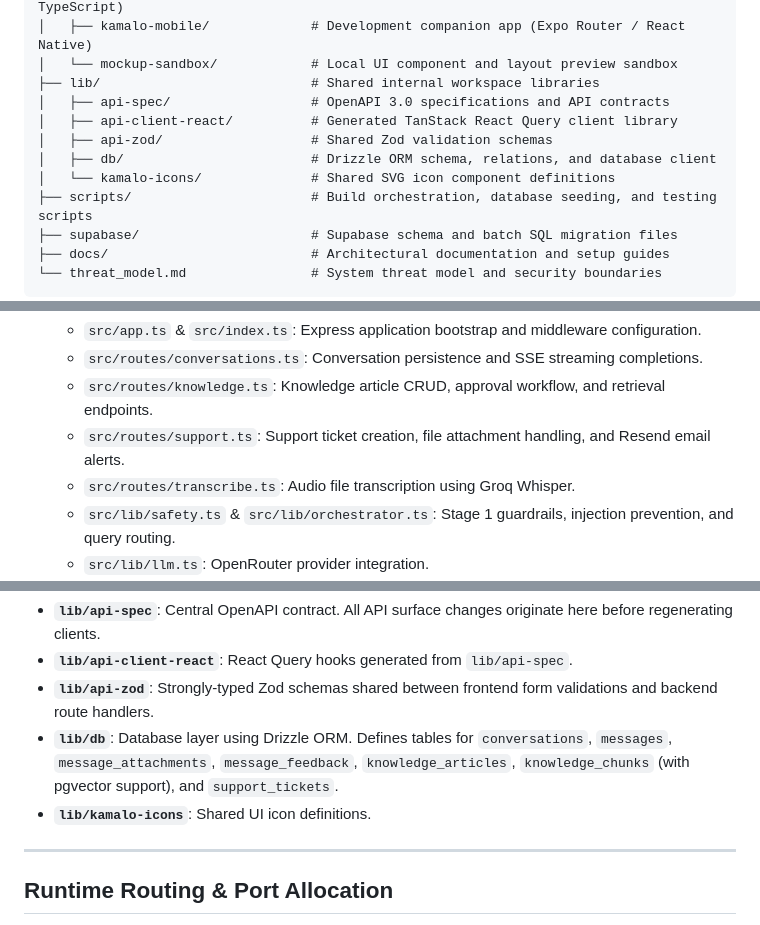
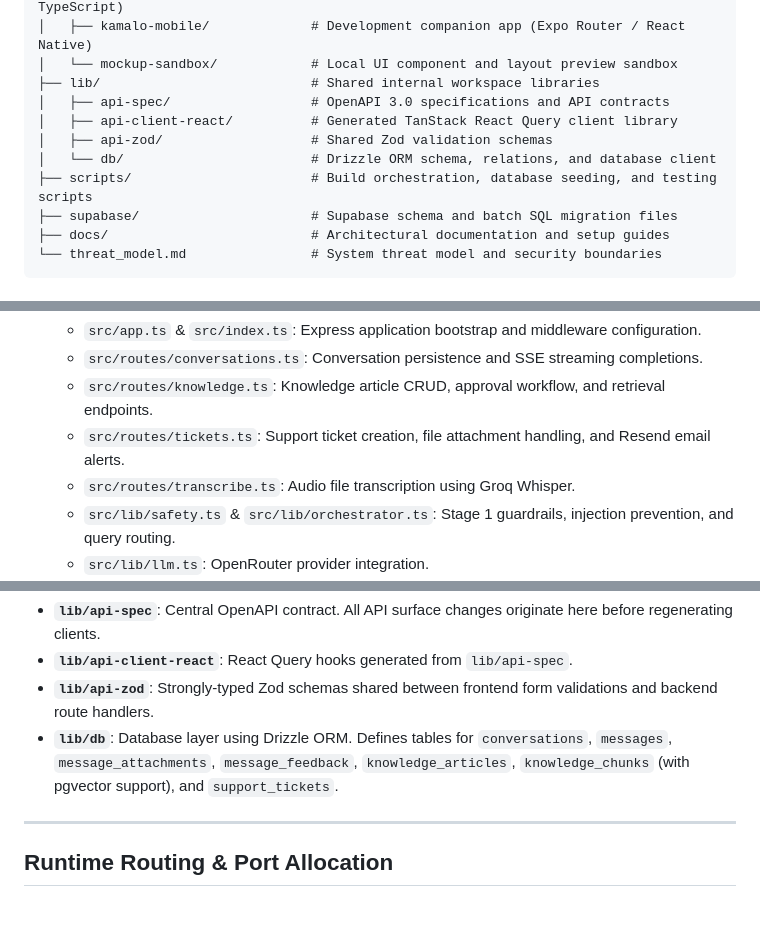
Before and after one commit to trynayash/Kamalo-Support-Assistant, a Markdown page: PROJECT_STRUCTURE.md, 3 parts joined by grey strips. Drawn GitHub-style.

```diff
--- a/PROJECT_STRUCTURE.md
+++ b/PROJECT_STRUCTURE.md
@@ -17,8 +17,7 @@ KAMALO-AI-Support-Assistant/
 │   ├── api-spec/                  # OpenAPI 3.0 specifications and API contracts
 │   ├── api-client-react/          # Generated TanStack React Query client library
 │   ├── api-zod/                   # Shared Zod validation schemas
-│   ├── db/                        # Drizzle ORM schema, relations, and database client
-│   └── kamalo-icons/              # Shared SVG icon component definitions
+│   └── db/                        # Drizzle ORM schema, relations, and database client
 ├── scripts/                       # Build orchestration, database seeding, and testing scripts
 ├── supabase/                      # Supabase schema and batch SQL migration files
 ├── docs/                          # Architectural documentation and setup guides
@@ -43,7 +42,7 @@ KAMALO-AI-Support-Assistant/
   - `src/app.ts` & `src/index.ts`: Express application bootstrap and middleware configuration.
   - `src/routes/conversations.ts`: Conversation persistence and SSE streaming completions.
   - `src/routes/knowledge.ts`: Knowledge article CRUD, approval workflow, and retrieval endpoints.
-  - `src/routes/support.ts`: Support ticket creation, file attachment handling, and Resend email alerts.
+  - `src/routes/tickets.ts`: Support ticket creation, file attachment handling, and Resend email alerts.
   - `src/routes/transcribe.ts`: Audio file transcription using Groq Whisper.
   - `src/lib/safety.ts` & `src/lib/orchestrator.ts`: Stage 1 guardrails, injection prevention, and query routing.
   - `src/lib/llm.ts`: OpenRouter provider integration.
@@ -62,7 +61,6 @@ KAMALO-AI-Support-Assistant/
 - **`lib/api-client-react`**: React Query hooks generated from `lib/api-spec`.
 - **`lib/api-zod`**: Strongly-typed Zod schemas shared between frontend form validations and backend route handlers.
 - **`lib/db`**: Database layer using Drizzle ORM. Defines tables for `conversations`, `messages`, `message_attachments`, `message_feedback`, `knowledge_articles`, `knowledge_chunks` (with pgvector support), and `support_tickets`.
-- **`lib/kamalo-icons`**: Shared UI icon definitions.
 
 ---
 
```
Also changed, not shown: README.md (+8 -6 lines), threat_model.md (+4 -2 lines).
